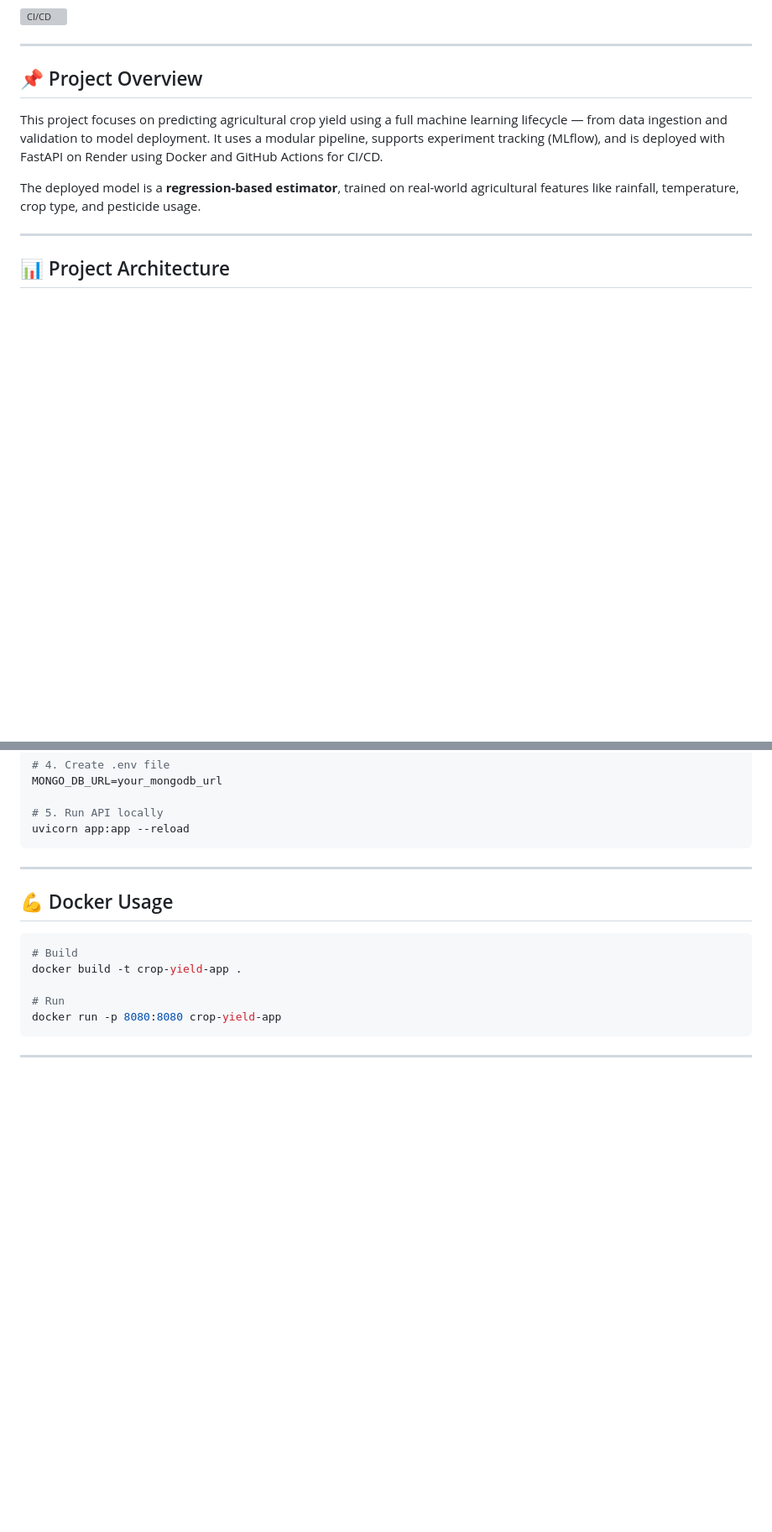
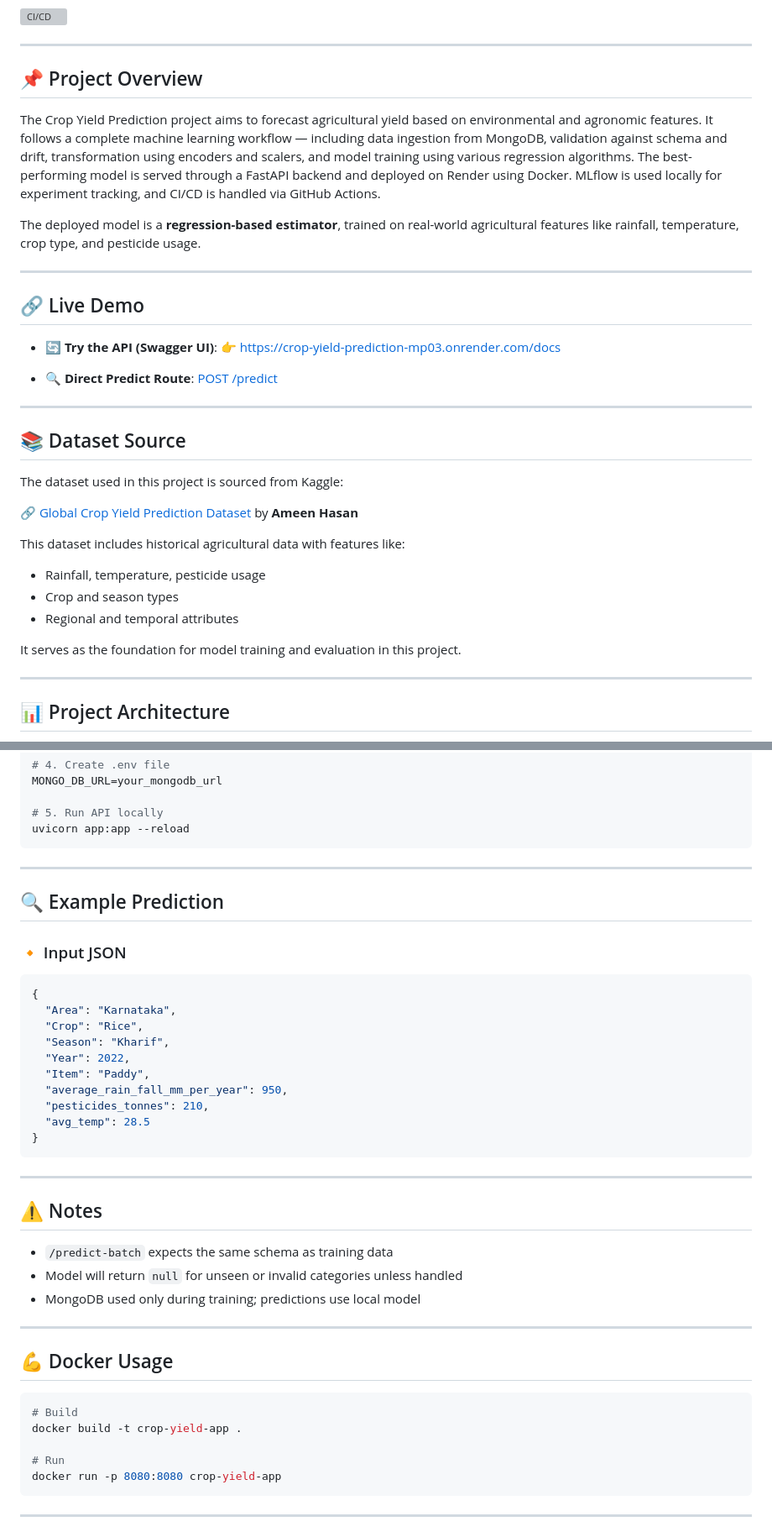
Before and after one commit to Sumanthcs4/Crop-Yield-Prediction, a Markdown page: README.md, 2 parts joined by grey strips. Shown at 84% size. GitHub-like rendering; blank space fills up the shorter version; grey boxes are pictures that could not be loaded.

````diff
--- a/README.md
+++ b/README.md
@@ -6,9 +6,35 @@
 
 ## 📌 Project Overview
 
-This project focuses on predicting agricultural crop yield using a full machine learning lifecycle — from data ingestion and validation to model deployment. It uses a modular pipeline, supports experiment tracking (MLflow), and is deployed with FastAPI on Render using Docker and GitHub Actions for CI/CD.
+The Crop Yield Prediction project aims to forecast agricultural yield based on environmental and agronomic features. It follows a complete machine learning workflow — including data ingestion from MongoDB, validation against schema and drift, transformation using encoders and scalers, and model training using various regression algorithms. The best-performing model is served through a FastAPI backend and deployed on Render using Docker. MLflow is used locally for experiment tracking, and CI/CD is handled via GitHub Actions.
 
 The deployed model is a **regression-based estimator**, trained on real-world agricultural features like rainfall, temperature, crop type, and pesticide usage.
+
+---
+
+## 🔗 Live Demo
+
+* 🔄 **Try the API (Swagger UI)**:
+  👉 [https://crop-yield-prediction-mp03.onrender.com/docs](https://crop-yield-prediction-mp03.onrender.com/docs)
+
+* 🔍 **Direct Predict Route**:
+  [POST /predict](https://crop-yield-prediction-mp03.onrender.com/docs#/Prediction/predict_single_predict_post)
+
+---
+
+## 📚 Dataset Source
+
+The dataset used in this project is sourced from Kaggle:
+
+🔗 [Global Crop Yield Prediction Dataset](https://www.kaggle.com/datasets/ameenhasan/global-crop-yield-prediction-dataset-for-analysis/data) by **Ameen Hasan**
+
+This dataset includes historical agricultural data with features like:
+
+* Rainfall, temperature, pesticide usage
+* Crop and season types
+* Regional and temporal attributes
+
+It serves as the foundation for model training and evaluation in this project.
 
 ---
 
@@ -100,6 +179,33 @@ MONGO_DB_URL=your_mongodb_url
 # 5. Run API locally
 uvicorn app:app --reload
 ```
+
+---
+
+## 🔍 Example Prediction
+
+### 🔸 Input JSON
+
+```json
+{
+  "Area": "Karnataka",
+  "Crop": "Rice",
+  "Season": "Kharif",
+  "Year": 2022,
+  "Item": "Paddy",
+  "average_rain_fall_mm_per_year": 950,
+  "pesticides_tonnes": 210,
+  "avg_temp": 28.5
+}
+```
+
+---
+
+## ⚠️ Notes
+
+* `/predict-batch` expects the same schema as training data
+* Model will return `null` for unseen or invalid categories unless handled
+* MongoDB used only during training; predictions use local model
 
 ---
 
````
Also changed, not shown: other parts of README.md (+60 -13 lines).
